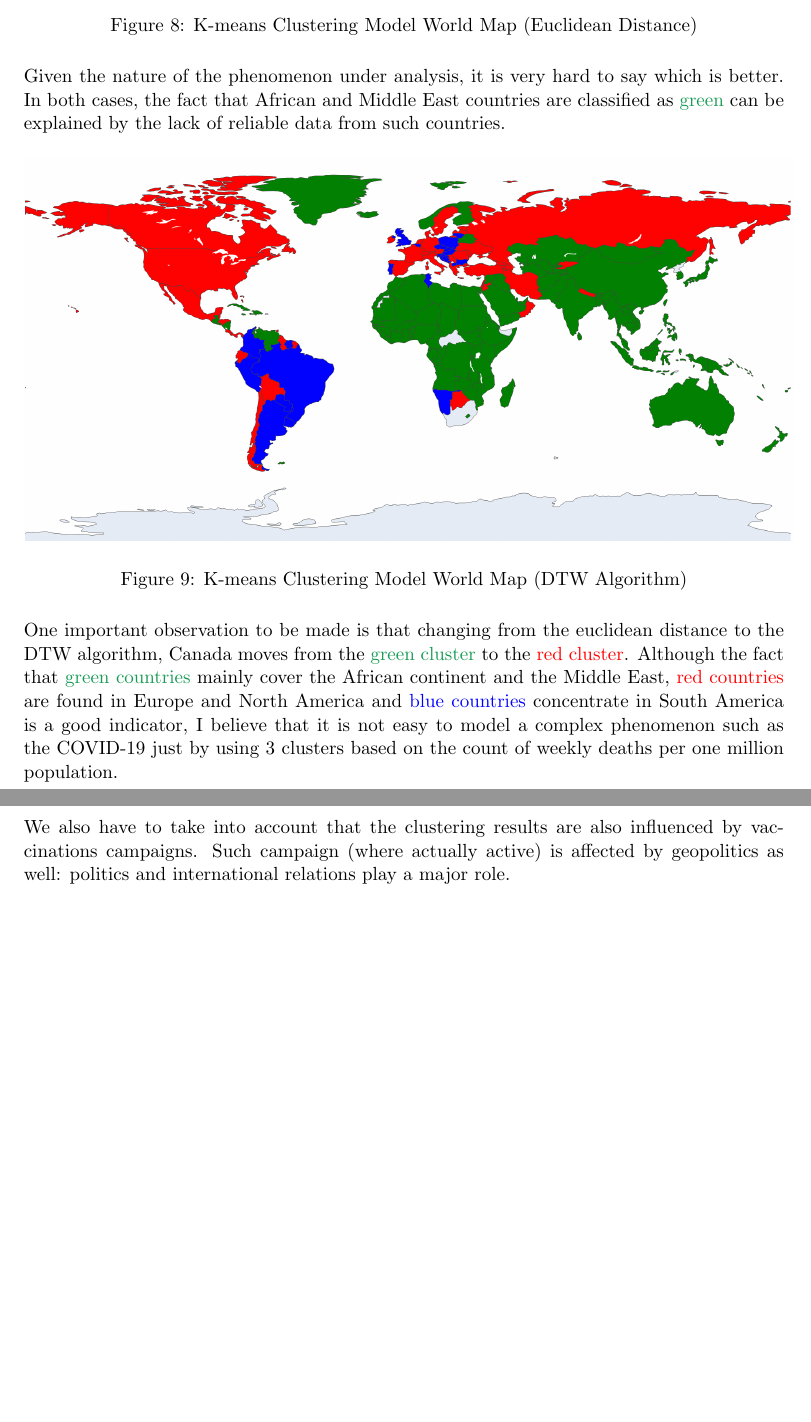
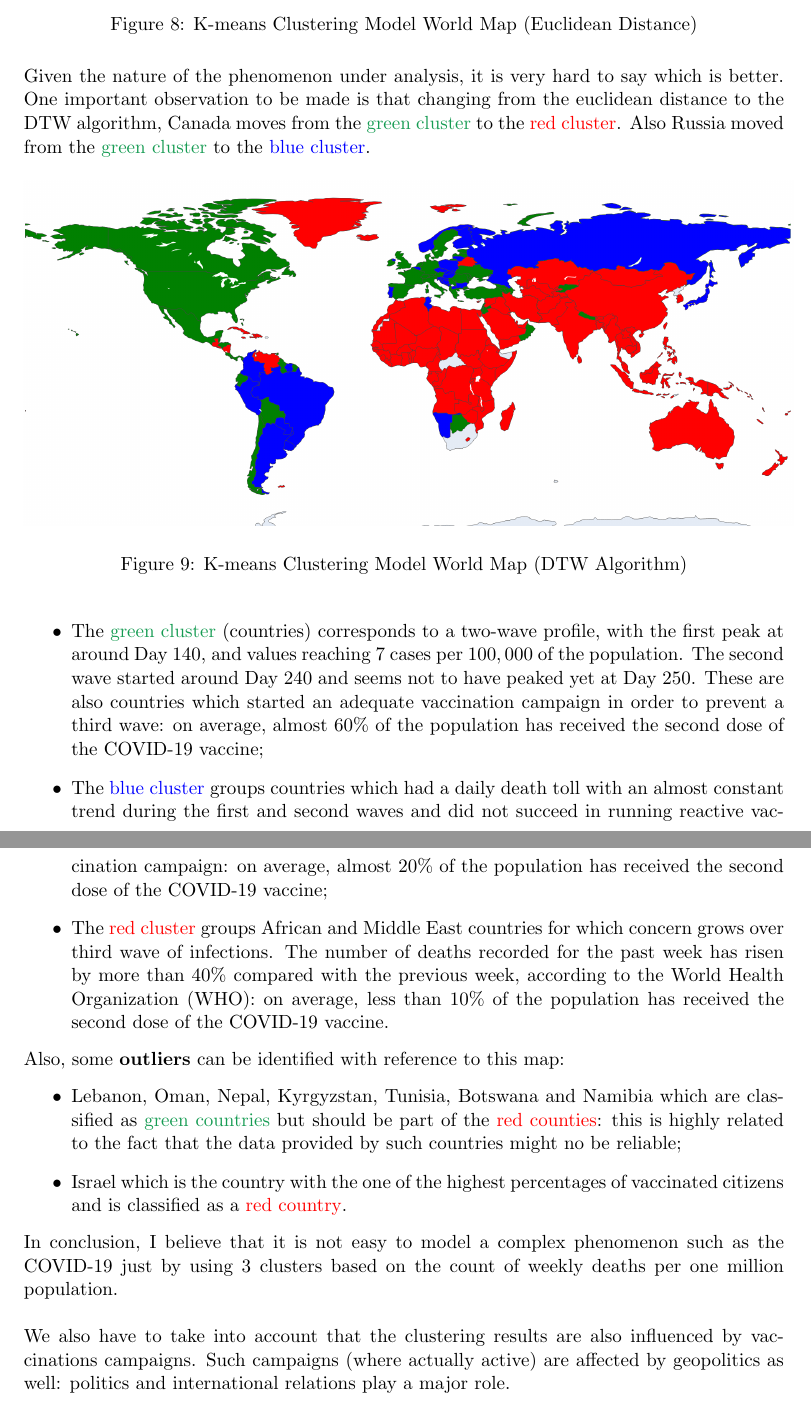
Before and after one commit to rambodrahmani/covid19-behind-the-numbers, a LaTeX document (documentation/latex/main.tex): two parts of pages 13 and 14 of 18, joined at a grey line, cut so that both start at the same text, the shorter picture padded with empty space. Compiled offline with pdfLaTeX.

```diff
--- a/documentation/latex/main.tex
+++ b/documentation/latex/main.tex
@@ -597,9 +597,11 @@
 \end{figure}
 \noindent
 Given the nature of the phenomenon under analysis, it is very hard to say which
-is better. In both cases, the fact that African and Middle East countries are
-classified as {\color{ForestGreen}green} can be explained by the lack of
-reliable data from such countries.
+is better. One important observation to be made is that changing from the
+euclidean distance to the DTW algorithm, Canada moves from the
+{\color{ForestGreen}green cluster} to the {\color{red}red cluster}. Also Russia
+moved from the {\color{ForestGreen}green cluster} to the {\color{blue}blue
+cluster}.
 \begin{figure}[H]
     \begin{center}
         \includegraphics[scale=0.22]{img/dtw-clusters-map.png}
@@ -608,18 +610,41 @@
     \caption{K-means Clustering Model World Map (DTW Algorithm)}
 \end{figure}
 \noindent
-One important observation to be made is that changing from the euclidean
-distance to the DTW algorithm, Canada moves from the
-{\color{ForestGreen}green cluster} to the {\color{red}red cluster}. Although the
-fact that {\color{ForestGreen}green countries} mainly cover the African
-continent and the Middle East, {\color{red}red countries} are found in Europe
-and North America and {\color{blue}blue countries} concentrate in South America
-is a good indicator, I believe that it is not easy to model a complex phenomenon
-such as the COVID-19 just by using $3$ clusters based on the count of weekly
-deaths per one million population.\\
+\begin{itemize}
+    \item The {\color{ForestGreen}green cluster} (countries) corresponds to a
+    two-wave profile, with the first peak at around Day $140$, and values
+    reaching $7$ cases per $100,000$ of the population. The second wave started
+    around Day $240$ and seems not to have peaked yet at Day $250$. These are
+    also countries which started an adequate vaccination campaign in order to
+    prevent a third wave: on average, almost $60\%$ of the population has
+    received the second dose of the COVID-19 vaccine;
+    \item The {\color{blue}blue cluster} groups countries which had a
+    daily death toll with an almost constant trend during the first and second
+    waves and did not succeed in running reactive vaccination campaign: on
+    average, almost $20\%$ of the population has received the second dose of the
+    COVID-19 vaccine;
+    \item The {\color{red}red cluster} groups African and Middle East countries
+    for which concern grows over third wave of infections. The number of deaths
+    recorded for the past week has risen by more than $40\%$ compared with the
+    previous week, according to the World Health Organization (WHO): on average,
+    less than $10\%$ of the population has received the second dose of the
+    COVID-19 vaccine.
+\end{itemize}
+Also, some \textbf{outliers} can be identified with reference to this map:
+\begin{itemize}
+    \item Lebanon, Oman, Nepal, Kyrgyzstan, Tunisia, Botswana and Namibia which
+    are classified as {\color{ForestGreen}green countries} but should be part
+    of the {\color{red}red counties}: this is highly related to the fact that
+    the data provided by such countries might no be reliable;
+    \item Israel which is the country with the one of the highest percentages
+    of vaccinated citizens and is classified as a {\color{red}red country}.
+\end{itemize}
+In conclusion, I believe that it is not easy to model a complex phenomenon such
+as the COVID-19 just by using $3$ clusters based on the count of weekly deaths
+per one million population.\\
 \\
 We also have to take into account that the clustering results are also
-influenced by vaccinations campaigns. Such campaign (where actually active) is
+influenced by vaccinations campaigns. Such campaigns (where actually active) are
 affected by geopolitics as well: politics and international relations play a
 major role.
 \subsection{Personalized predictive models for symptomatic COVID-19 patients}
```
Also changed, not shown: documentation/latex/img/daily-deaths-dtw-clusters.pdf, documentation/latex/img/daily-deaths-euclidean-clusters.pdf, documentation/latex/img/dtw-clusters-map.png, documentation/latex/img/euclidean-clusters-map.png, documentation/latex/main.pdf, documentation/latex/main.tex (6 more changed lines), 2 other files.
